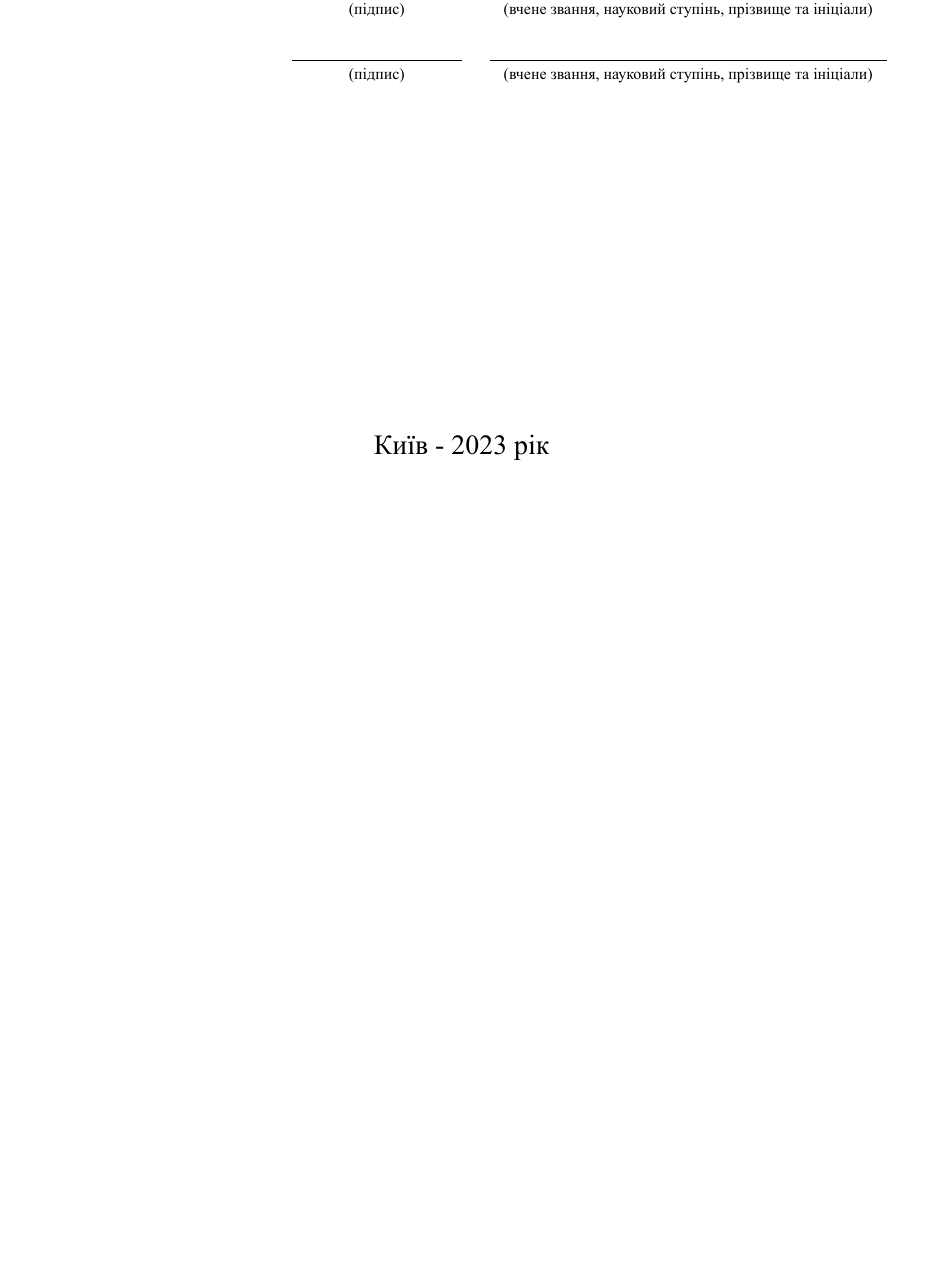
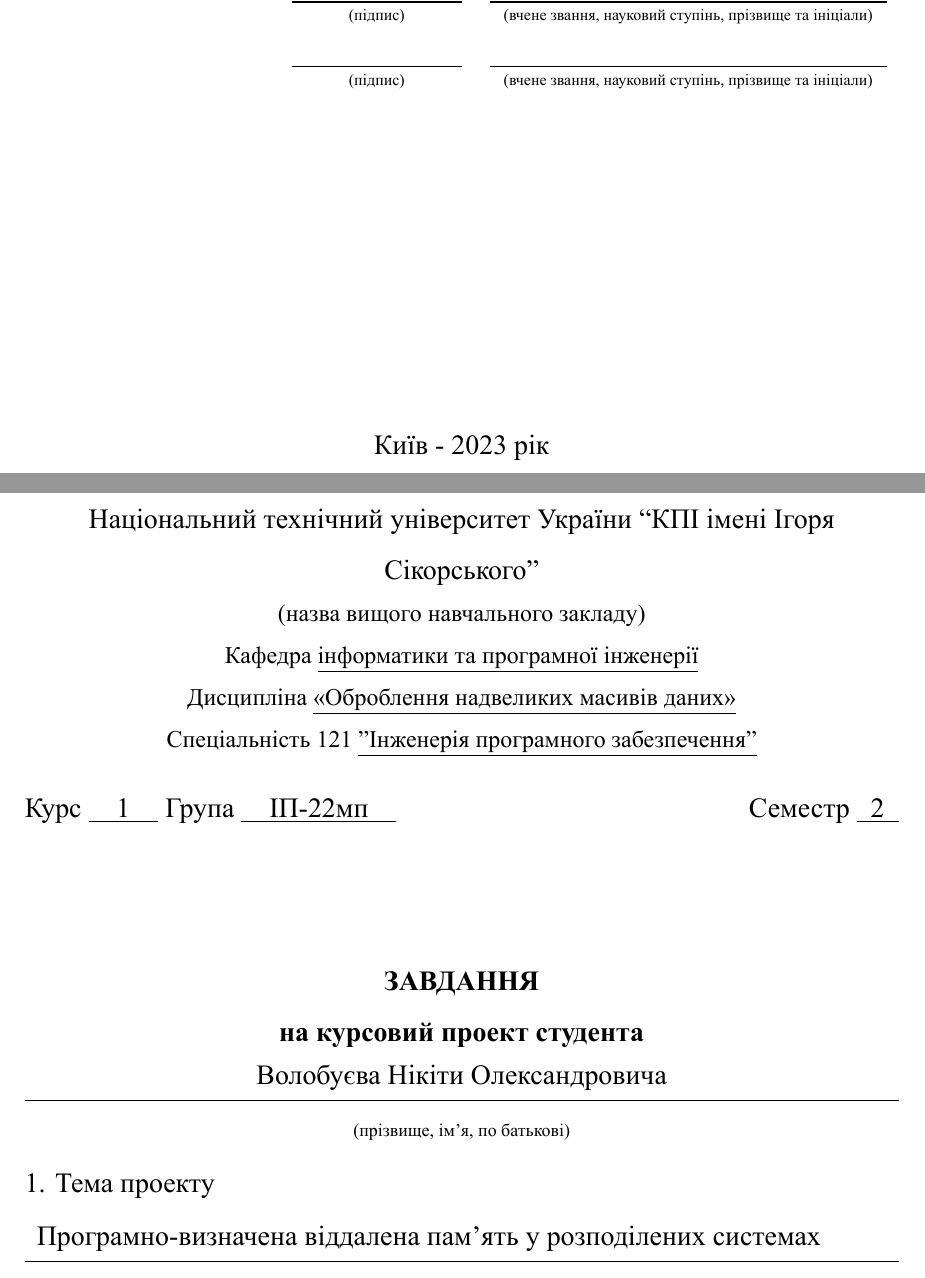
Before and after one commit to nikitavbv/far-memory, a LaTeX thesis (thesis/thesis.tex): part of the page before the commit and two parts of pages 1 and 2 of 2 after it, the two joined at a grey line, cut so that both start at the same text, the shorter picture padded with empty space. Compiled offline with XeLaTeX.

Commit message:
feat(thesis): second page

```diff
--- a/thesis/thesis.tex
+++ b/thesis/thesis.tex
@@ -18,6 +18,7 @@
   BoldItalicFont = *-bold-italic,
 ]
 \usepackage[]{amsmath}
+\usepackage[]{tabularx}
 
 \renewcommand{\baselinestretch}{1.5}
 
@@ -69,4 +70,41 @@
 \end{center}
 
 \thispagestyle{empty}
+
+\pagebreak
+
+\begin{center}
+\fontsize{14}{17}\selectfont
+Національний технічний університет України “КПІ імені Ігоря Сікорського”\\
+\fontsize{12}{14}\selectfont
+(назва вищого навчального закладу)\\
+Кафедра \underline{інформатики та програмної інженерії}\\
+Дисципліна \underline{«Оброблення надвеликих масивів даних»}\\
+Спеціальність 121 \underline{"Інженерія програмного забезпечення"}\\
+\end{center}
+Курс \underline{\hspace{1em}1\hspace{1em}} Група \underline{\hspace{1em}ІП-22мп\hspace{1em}} \hfill Семестр \underline{\hspace{0.5em}2\hspace{0.5em}}\\
+\\
+
+\fontsize{14}{17}\selectfont
+\begin{center}
+\textbf{ЗАВДАННЯ}\\
+\textbf{на курсовий проект студента}\\
+
+\begin{tabularx}{\textwidth}{X c X}
+    & Волобуєва Нікіти Олександровича &\\
+    \hline
+    & \fontsize{9}{11}\selectfont (прізвище, ім’я, по батькові) &
+\end{tabularx}
+\end{center}
+
+\fontsize{14}{17}\selectfont
+\noindent
+1. Тема проекту\\
+\begin{tabularx}{\textwidth}{l X}
+    Програмно-визначена віддалена памʼять у розподілених системах\\
+    \hline
+\end{tabularx}
+
+\thispagestyle{empty}
+
 \end{document}
```
